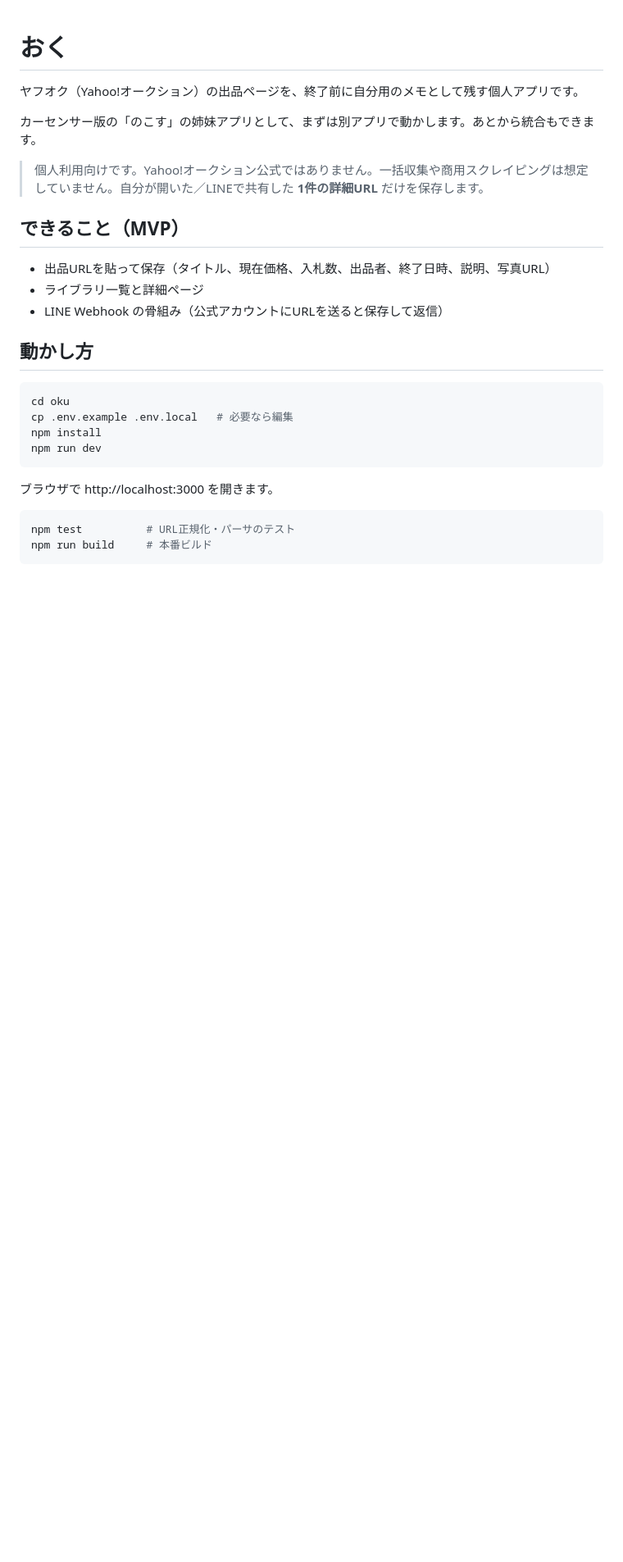
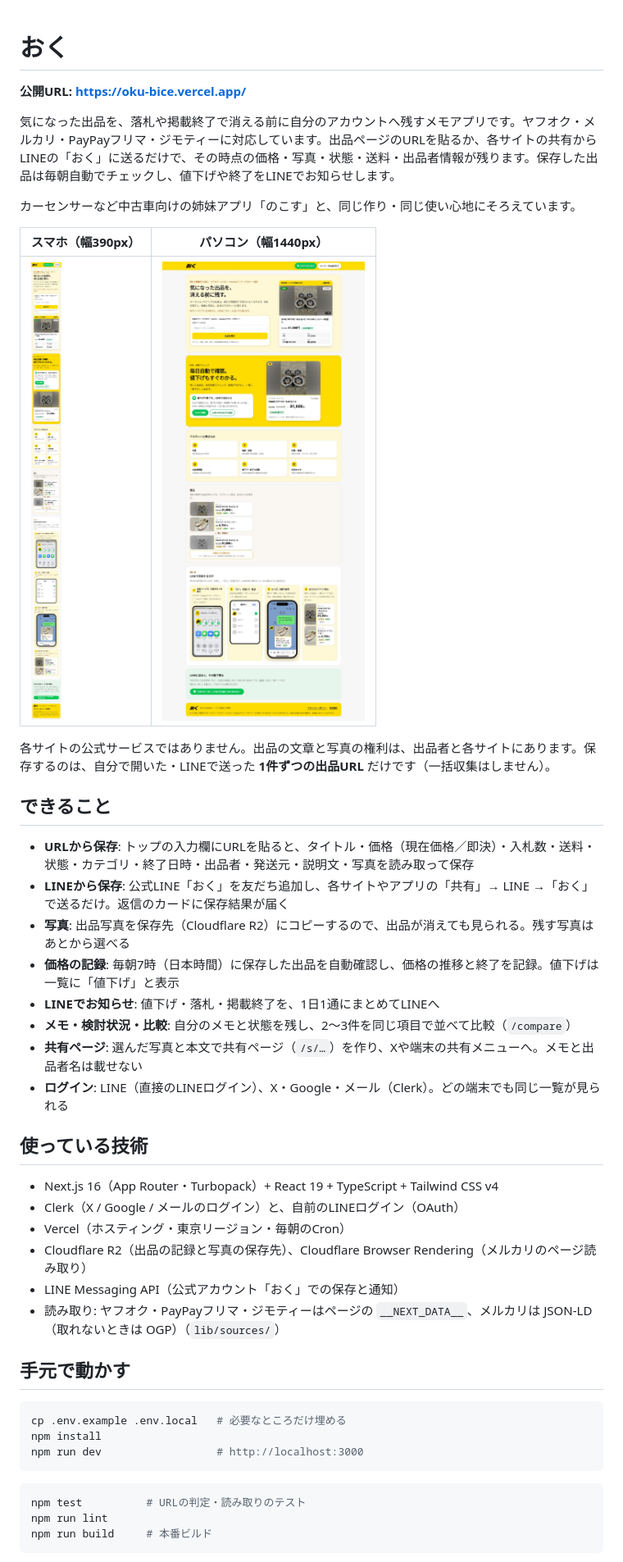
Before and after one commit to goodgunu/oku, a Markdown page: README.md, the part around one of its changes. Shown at 82% size. Drawn GitHub-style; pictures changed too: docs/screenshots/top-mobile.jpg (added), docs/screenshots/top-pc.jpg (added); blank space fills up the shorter version.

Commit message:
READMEを今のアプリに合わせて日本語で書き直し（機能・技術・手元での動かし方・環境変数、スクショつき）、狭い見本カードの商品名と価格の折り返しを整える

````diff
--- a/README.md
+++ b/README.md
@@ -1,30 +1,48 @@
 # おく
 
-ヤフオク（Yahoo!オークション）の出品ページを、終了前に自分用のメモとして残す個人アプリです。
+**公開URL: https://oku-bice.vercel.app/**
 
-カーセンサー版の「のこす」の姉妹アプリとして、まずは別アプリで動かします。あとから統合もできます。
+気になった出品を、落札や掲載終了で消える前に自分のアカウントへ残すメモアプリです。ヤフオク・メルカリ・PayPayフリマ・ジモティーに対応しています。出品ページのURLを貼るか、各サイトの共有からLINEの「おく」に送るだけで、その時点の価格・写真・状態・送料・出品者情報が残ります。保存した出品は毎朝自動でチェックし、値下げや終了をLINEでお知らせします。
 
-> 個人利用向けです。Yahoo!オークション公式ではありません。一括収集や商用スクレイピングは想定していません。自分が開いた／LINEで共有した **1件の詳細URL** だけを保存します。
+カーセンサーなど中古車向けの姉妹アプリ「のこす」と、同じ作り・同じ使い心地にそろえています。
 
-## できること（MVP）
+| スマホ（幅390px） | パソコン（幅1440px） |
+| --- | --- |
+| <img src="docs/screenshots/top-mobile.jpg" alt="おく トップ画面（スマホ）" width="260"> | <img src="docs/screenshots/top-pc.jpg" alt="おく トップ画面（パソコン）" width="520"> |
 
-- 出品URLを貼って保存（タイトル、現在価格、入札数、出品者、終了日時、説明、写真URL）
-- ライブラリ一覧と詳細ページ
-- LINE Webhook の骨組み（公式アカウントにURLを送ると保存して返信）
+各サイトの公式サービスではありません。出品の文章と写真の権利は、出品者と各サイトにあります。保存するのは、自分で開いた・LINEで送った **1件ずつの出品URL** だけです（一括収集はしません）。
 
-## 動かし方
+## できること
+
+- **URLから保存**: トップの入力欄にURLを貼ると、タイトル・価格（現在価格／即決）・入札数・送料・状態・カテゴリ・終了日時・出品者・発送元・説明文・写真を読み取って保存
+- **LINEから保存**: 公式LINE「おく」を友だち追加し、各サイトやアプリの「共有」→ LINE →「おく」で送るだけ。返信のカードに保存結果が届く
+- **写真**: 出品写真を保存先（Cloudflare R2）にコピーするので、出品が消えても見られる。残す写真はあとから選べる
+- **価格の記録**: 毎朝7時（日本時間）に保存した出品を自動確認し、価格の推移と終了を記録。値下げは一覧に「値下げ」と表示
+- **LINEでお知らせ**: 値下げ・落札・掲載終了を、1日1通にまとめてLINEへ
+- **メモ・検討状況・比較**: 自分のメモと状態を残し、2〜3件を同じ項目で並べて比較（`/compare`）
+- **共有ページ**: 選んだ写真と本文で共有ページ（`/s/…`）を作り、Xや端末の共有メニューへ。メモと出品者名は載せない
+- **ログイン**: LINE（直接のLINEログイン）、X・Google・メール（Clerk）。どの端末でも同じ一覧が見られる
+
+## 使っている技術
+
+- Next.js 16（App Router・Turbopack）+ React 19 + TypeScript + Tailwind CSS v4
+- Clerk（X / Google / メールのログイン）と、自前のLINEログイン（OAuth）
+- Vercel（ホスティング・東京リージョン・毎朝のCron）
+- Cloudflare R2（出品の記録と写真の保存先）、Cloudflare Browser Rendering（メルカリのページ読み取り）
+- LINE Messaging API（公式アカウント「おく」での保存と通知）
+- 読み取り: ヤフオク・PayPayフリマ・ジモティーはページの `__NEXT_DATA__`、メルカリは JSON-LD（取れないときは OGP）（`lib/sources/`）
+
+## 手元で動かす
 
 ```bash
-cd oku
-cp .env.example .env.local   # 必要なら編集
+cp .env.example .env.local   # 必要なところだけ埋める
 npm install
-npm run dev
+npm run dev                  # http://localhost:3000
 ```
 
-ブラウザで http://localhost:3000 を開きます。
-
 ```bash
-npm test          # URL正規化・パーサのテスト
+npm test          # URLの判定・読み取りのテスト
+npm run lint
 npm run build     # 本番ビルド
 ```
 
````
Also changed, not shown: other parts of README.md (+21 -22 lines), 1 other file.
